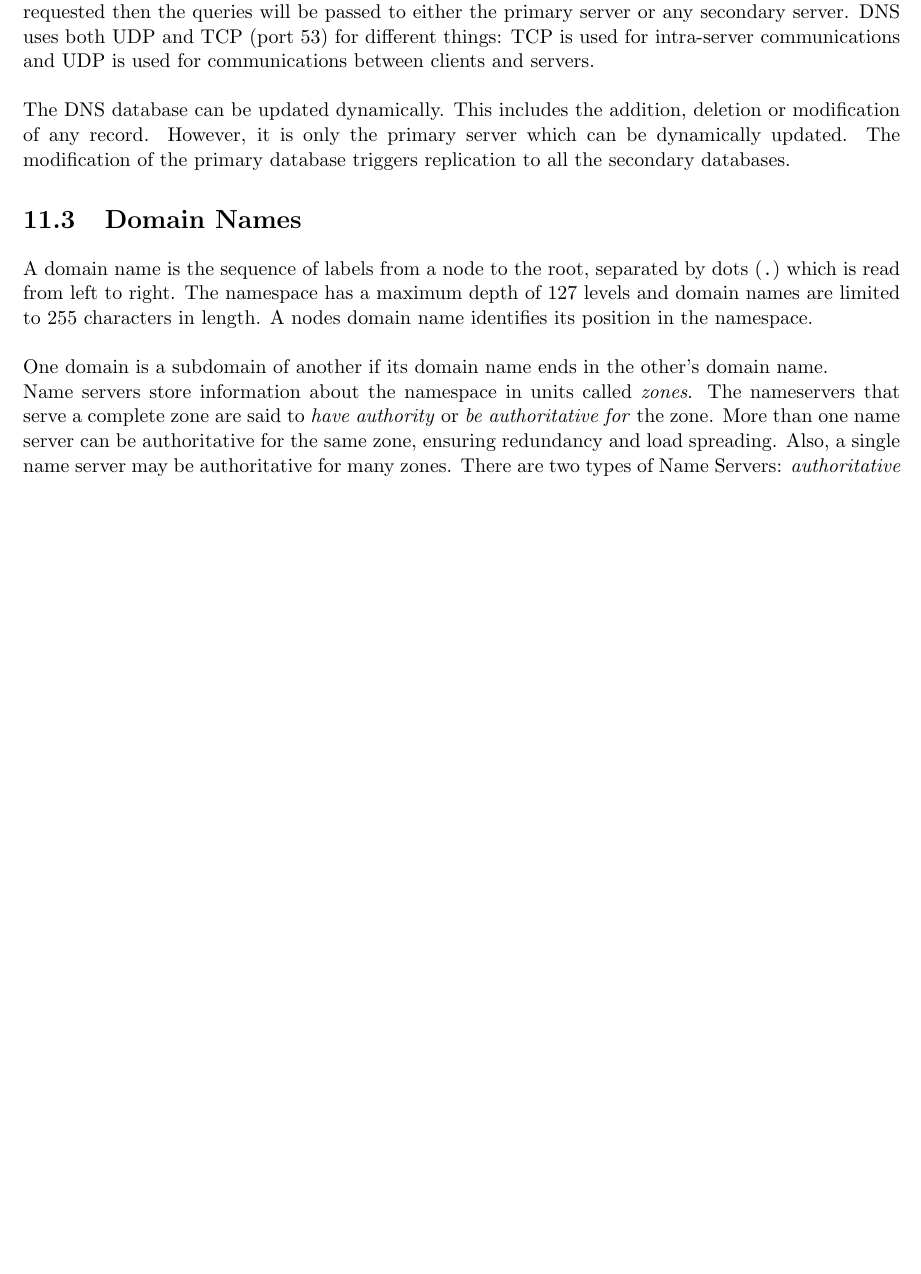
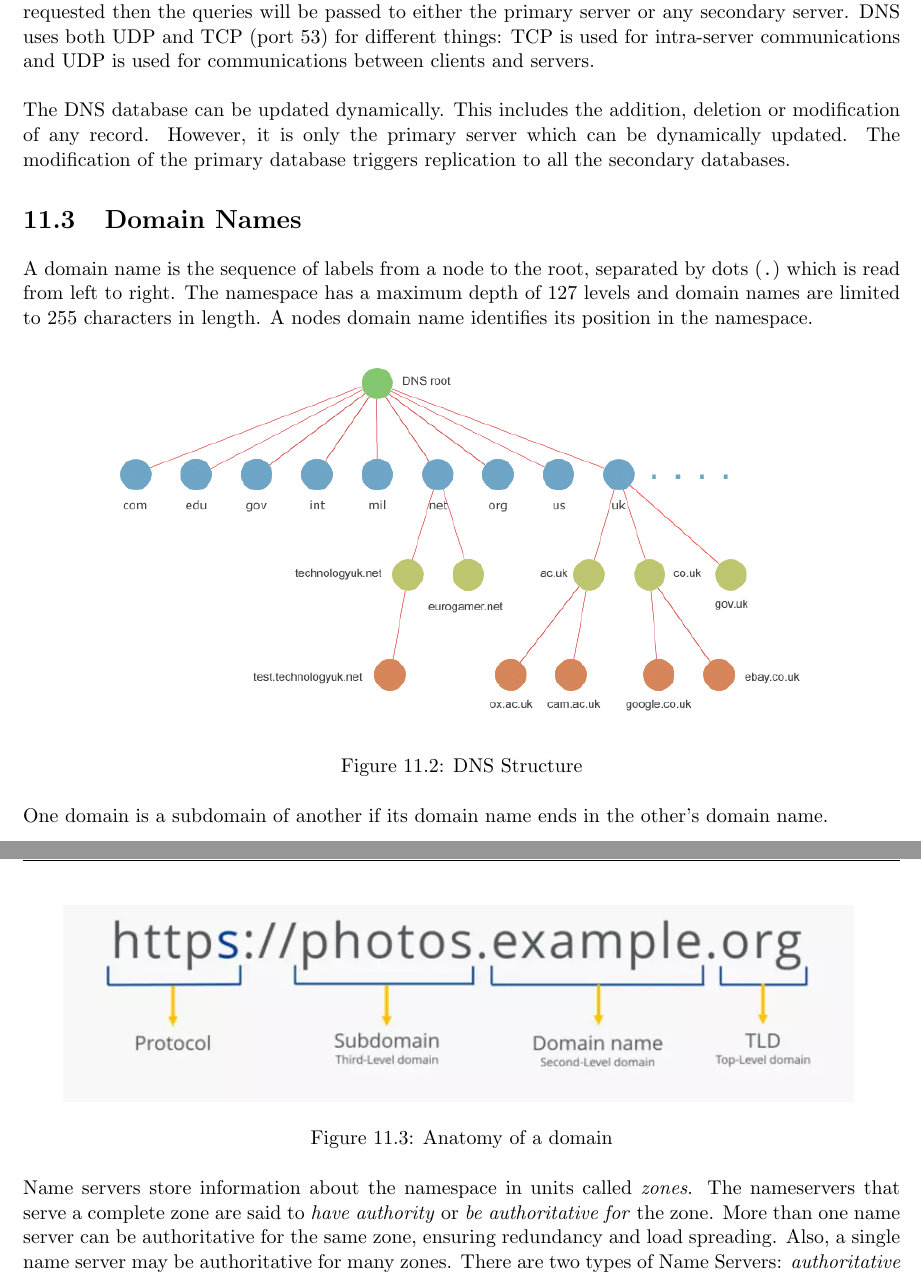
Before and after one commit to ThomasBoxall/uni-notes, a LaTeX thesis (01-L5/M30233-OSINT/M30233-OSINT.tex, which reads 01-L5/M30233-OSINT/pages/2023-09-25-int.tex): part of page 44 of 70 before the commit and two parts of pages 44 and 45 of 71 after it, the two joined at a grey line, cut so that both start at the same text, the shorter picture padded with empty space. Compiled offline with pdfLaTeX.

Commit message:
add images

```diff
--- a/01-L5/M30233-OSINT/pages/2023-09-25-int.tex
+++ b/01-L5/M30233-OSINT/pages/2023-09-25-int.tex
@@ -43,13 +43,21 @@ Due to DNS data being replicated from the primary to multiple secondary servers,
 The DNS database can be updated dynamically. This includes the addition, deletion or modification of any record. However, it is only the primary server which can be dynamically updated. The modification of the primary database triggers replication to all the secondary databases.
 
 \section{Domain Names}
-A domain name is the sequence of labels from a node to the root, separated by dots (\verb|.|) which is read from left to right. The namespace has a maximum depth of 127 levels and domain names are limited to 255 characters in length. A nodes domain name identifies its position in the namespace.\\
+A domain name is the sequence of labels from a node to the root, separated by dots (\verb|.|) which is read from left to right. The namespace has a maximum depth of 127 levels and domain names are limited to 255 characters in length. A nodes domain name identifies its position in the namespace.
 
-% IMAGE: DOMAIN NAME STRUCTURE
+\begin{figure}[H]
+    \centering
+    \includegraphics[width=0.8\textwidth]{assets/dns-structure.png}
+    \caption{DNS Structure}
+\end{figure}
 
 One domain is a subdomain of another if its domain name ends in the other's domain name.
 
-% IMAGE SUBDOMAIN
+\begin{figure}[H]
+    \centering
+    \includegraphics[width=0.9\textwidth]{assets/domain-anatomy.png}
+    \caption{Anatomy of a domain}
+\end{figure}
 
 Name servers store information about the namespace in units called \textit{zones}. The nameservers that serve a complete zone are said to \textit{have authority} or \textit{be authoritative for} the zone. More than one name server can be authoritative for the same zone, ensuring redundancy and load spreading. Also, a single name server may be authoritative for many zones. There are two types of Name Servers: \textit{authoritative} which maintains the data (has subtypes of primary and secondary) and \textit{non-authoritative} which caches the authoritative server. No special hardware is needed for a name server.\\
 
```
Also changed, not shown: 01-L5/M30233-OSINT/M30233-OSINT.pdf, 01-L5/M30233-OSINT/assets/dns-structure.png (added), 01-L5/M30233-OSINT/assets/domain-anatomy.png (added).
